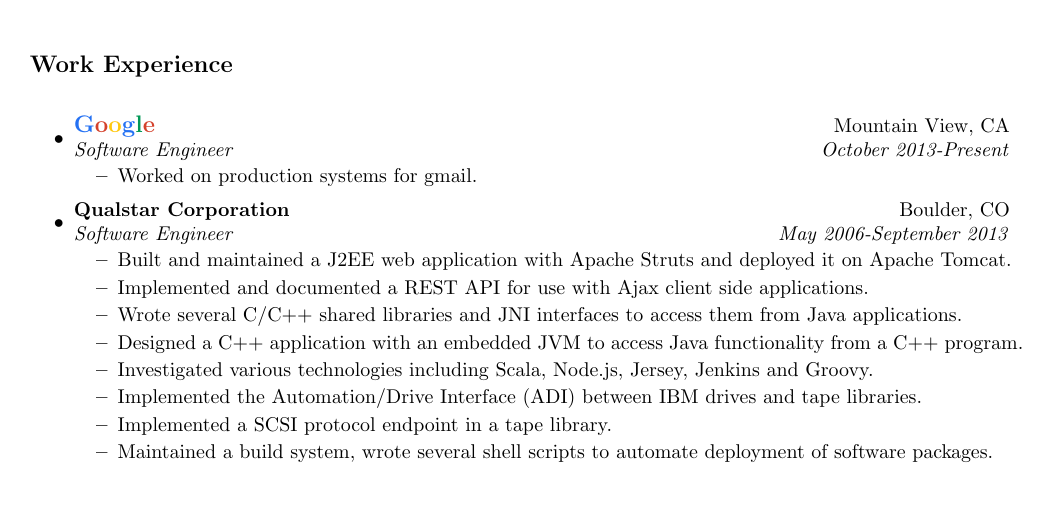
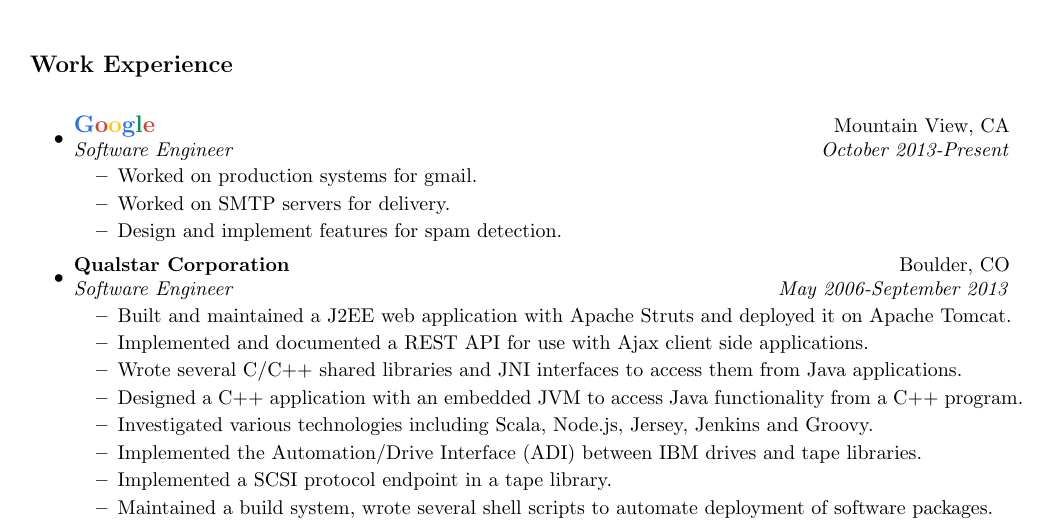
Before and after one commit to BanjoPicker/resume, a LaTeX CV (resume.tex, which reads workexperience.tex): part of page 1 of 2, cut so that both start at the same text, the shorter picture padded with empty space. Compiled offline with pdfLaTeX.

Commit message:
Add a few more lines for description.

```diff
--- a/workexperience.tex
+++ b/workexperience.tex
@@ -4,6 +4,8 @@
 	\ressubheading{\google}{Mountain View, CA}{Software Engineer}{October 2013-Present}
 	\begin{itemize}
 		\resitem{Worked on production systems for gmail.}
+		\resitem{Worked on SMTP servers for delivery.}
+		\resitem{Design and implement features for spam detection.}
 	\end{itemize}
 \item
 	\ressubheading{Qualstar Corporation}{Boulder, CO}{Software Engineer}{May 2006-September 2013}
```
